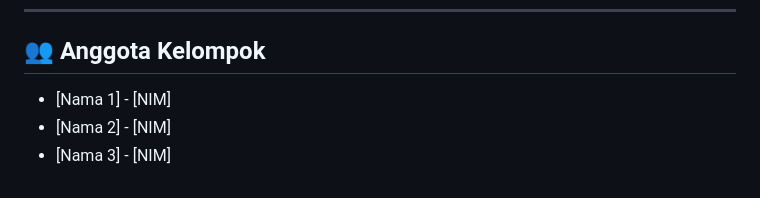
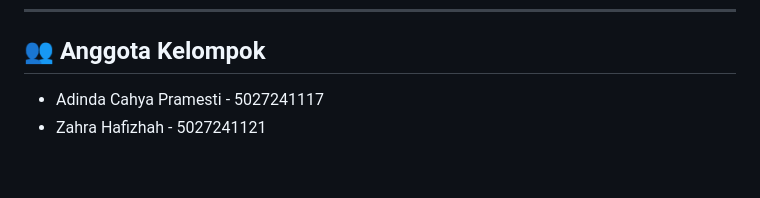
Before and after one commit to Raraa17/grpc-study-room-websocket, a Markdown page: grpc-study-room/README.md, the part around the change. Rendered like a GitHub page.

Commit message:
Update group members in README.md

```diff
--- a/grpc-study-room/README.md
+++ b/grpc-study-room/README.md
@@ -168,6 +168,5 @@ service NotificationService {
 
 ## 👥 Anggota Kelompok
 
-- [Nama 1] - [NIM]
-- [Nama 2] - [NIM]
-- [Nama 3] - [NIM]
+- Adinda Cahya Pramesti - 5027241117
+- Zahra Hafizhah - 5027241121
```
